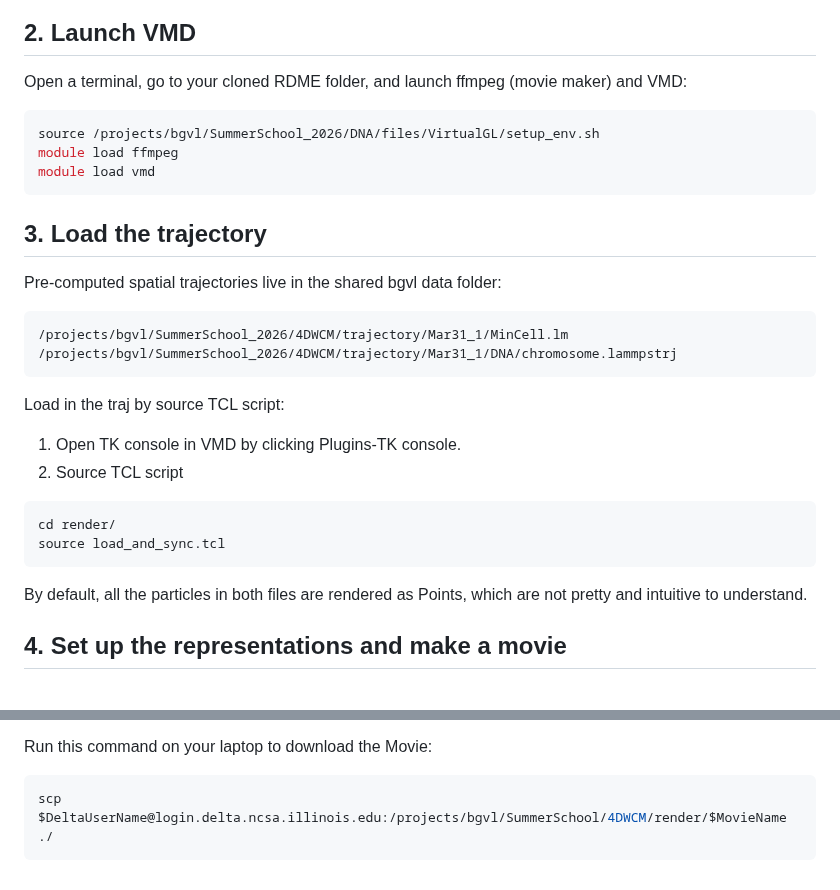
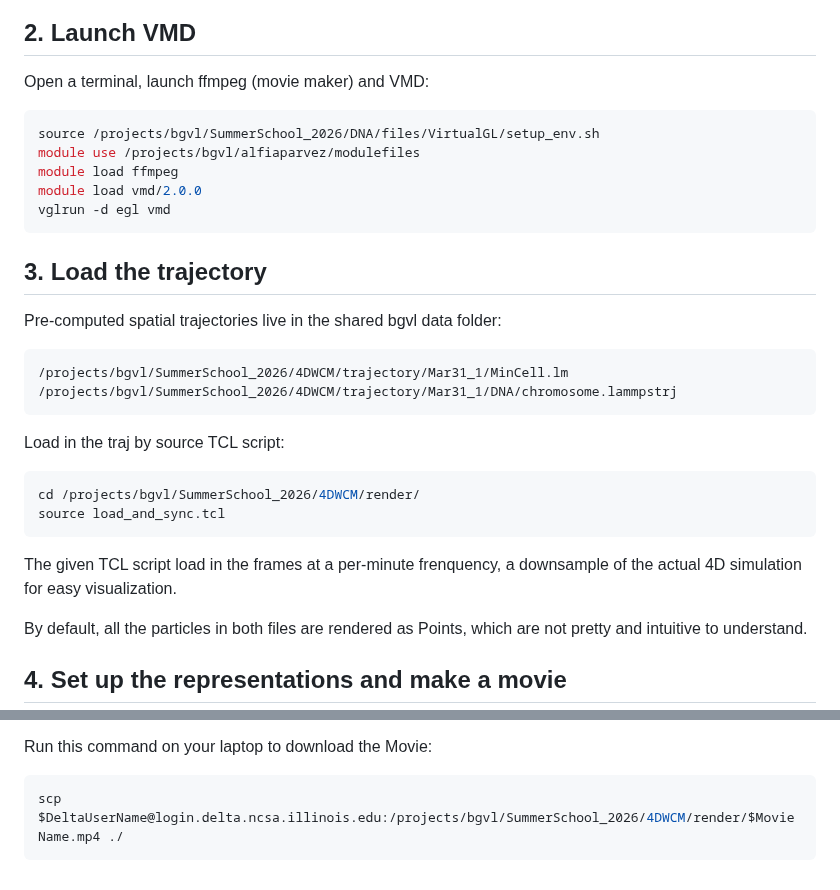
Before and after one commit to Luthey-Schulten-Lab/SummerSchool_2026, a Markdown page: 4DWCM/vmd_guide.md, 2 parts joined by grey strips. Rendered like a GitHub page.

Commit message:
finalize vmd of 4DWCM

````diff
--- a/4DWCM/vmd_guide.md
+++ b/4DWCM/vmd_guide.md
@@ -34,12 +34,14 @@ Since VMD requires a graphical interface, we'll use Open OnDemand's Desktop inte
 
 ## 2. Launch VMD
 
-Open a terminal, go to your cloned RDME folder, and launch ffmpeg (movie maker) and VMD:
+Open a terminal, launch ffmpeg (movie maker) and VMD:
 
 ```bash
 source /projects/bgvl/SummerSchool_2026/DNA/files/VirtualGL/setup_env.sh
+module use /projects/bgvl/alfiaparvez/modulefiles
 module load ffmpeg
-module load vmd
+module load vmd/2.0.0
+vglrun -d egl vmd
 ```
 
 ## 3. Load the trajectory
@@ -53,13 +55,12 @@ Pre-computed spatial trajectories live in the shared bgvl data folder:
 
 Load in the traj by source TCL script:
 
-1. Open TK console in VMD by clicking Plugins-TK console.
-2. Source TCL script
-
 ```bash
-cd render/
+cd /projects/bgvl/SummerSchool_2026/4DWCM/render/
 source load_and_sync.tcl
 ```
+
+The given TCL script load in the frames at a per-minute frenquency, a downsample of the actual 4D simulation for easy visualization.
 
 By default, all the particles in both files are rendered as Points, which are not pretty and intuitive to understand.
 
@@ -91,5 +92,5 @@ This ray-traces every frame to `render/frames/` and encodes it. For an `mp4`, ru
 Run this command on your laptop to download the Movie:
 
 ```bash
-scp $DeltaUserName@login.delta.ncsa.illinois.edu:/projects/bgvl/SummerSchool/4DWCM/render/$MovieName ./
+scp $DeltaUserName@login.delta.ncsa.illinois.edu:/projects/bgvl/SummerSchool_2026/4DWCM/render/$MovieName.mp4 ./
 ```
````
